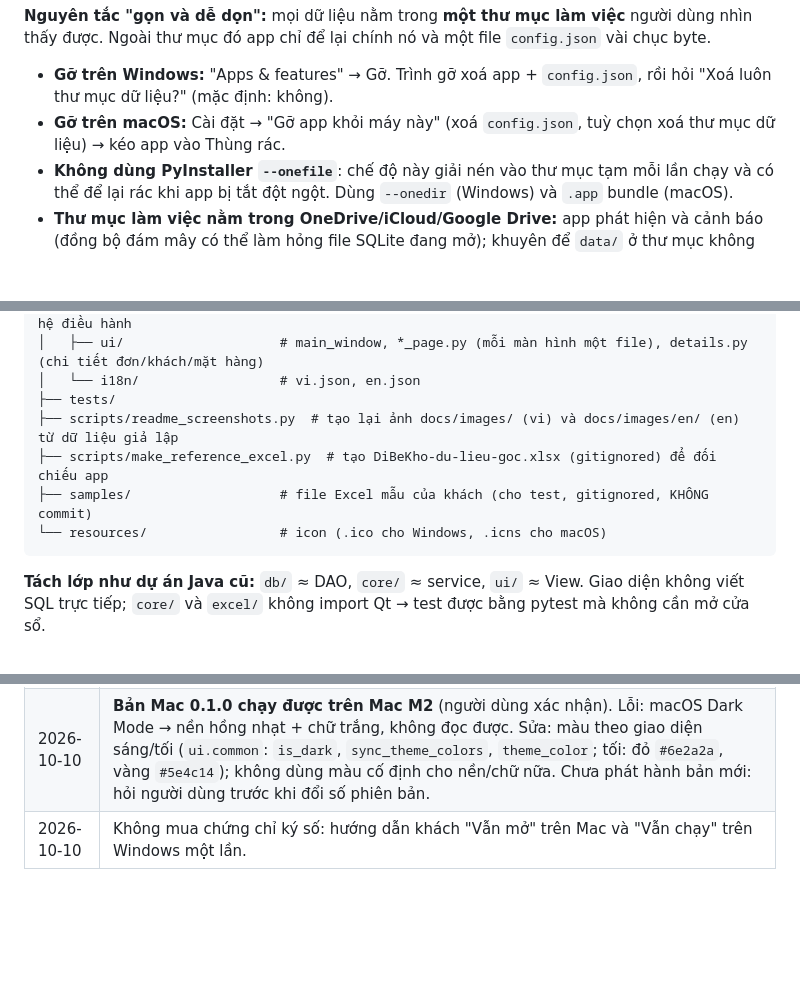
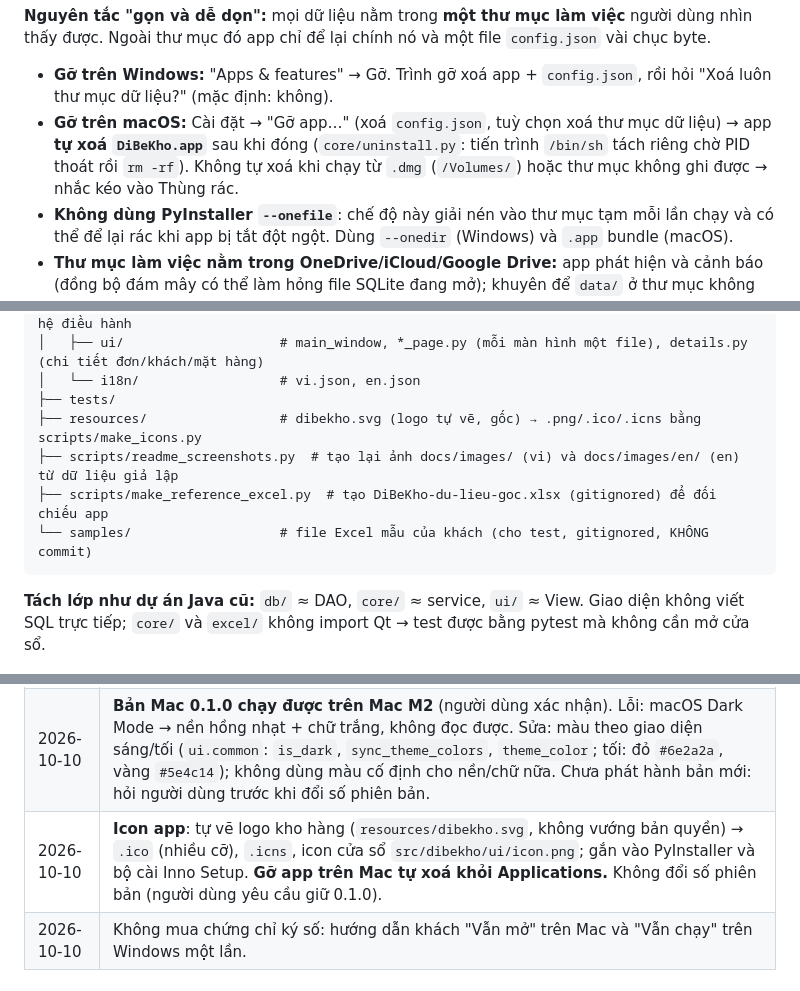
Before and after one commit to Friendzoner49/DiBeKho, a Markdown page: CLAUDE.md, 3 parts joined by grey strips. GitHub-like rendering; blank space fills up the shorter version.

````diff
--- a/CLAUDE.md
+++ b/CLAUDE.md
@@ -125,7 +125,7 @@ Máy của khách
 
 **Nguyên tắc "gọn và dễ dọn":** mọi dữ liệu nằm trong **một thư mục làm việc** người dùng nhìn thấy được. Ngoài thư mục đó app chỉ để lại chính nó và một file `config.json` vài chục byte.
 - **Gỡ trên Windows:** "Apps & features" → Gỡ. Trình gỡ xoá app + `config.json`, rồi hỏi "Xoá luôn thư mục dữ liệu?" (mặc định: không).
-- **Gỡ trên macOS:** Cài đặt → "Gỡ app khỏi máy này" (xoá `config.json`, tuỳ chọn xoá thư mục dữ liệu) → kéo app vào Thùng rác.
+- **Gỡ trên macOS:** Cài đặt → "Gỡ app…" (xoá `config.json`, tuỳ chọn xoá thư mục dữ liệu) → app **tự xoá `DiBeKho.app`** sau khi đóng (`core/uninstall.py`: tiến trình `/bin/sh` tách riêng chờ PID thoát rồi `rm -rf`). Không tự xoá khi chạy từ `.dmg` (`/Volumes/`) hoặc thư mục không ghi được → nhắc kéo vào Thùng rác.
 - **Không dùng PyInstaller `--onefile`**: chế độ này giải nén vào thư mục tạm mỗi lần chạy và có thể để lại rác khi app bị tắt đột ngột. Dùng `--onedir` (Windows) và `.app` bundle (macOS).
 - **Thư mục làm việc nằm trong OneDrive/iCloud/Google Drive:** app phát hiện và cảnh báo (đồng bộ đám mây có thể làm hỏng file SQLite đang mở); khuyên để `data/` ở thư mục không đồng bộ.
 
@@ -212,10 +212,10 @@ dibekho/
 │   ├── ui/                    # main_window, *_page.py (mỗi màn hình một file), details.py (chi tiết đơn/khách/mặt hàng)
 │   └── i18n/                  # vi.json, en.json
 ├── tests/
+├── resources/                 # dibekho.svg (logo tự vẽ, gốc) → .png/.ico/.icns bằng scripts/make_icons.py
 ├── scripts/readme_screenshots.py  # tạo lại ảnh docs/images/ (vi) và docs/images/en/ (en) từ dữ liệu giả lập
 ├── scripts/make_reference_excel.py  # tạo DiBeKho-du-lieu-goc.xlsx (gitignored) để đối chiếu app
-├── samples/                   # file Excel mẫu của khách (cho test, gitignored, KHÔNG commit)
-└── resources/                 # icon (.ico cho Windows, .icns cho macOS)
+└── samples/                   # file Excel mẫu của khách (cho test, gitignored, KHÔNG commit)
 ```
 
 **Tách lớp như dự án Java cũ:** `db/` ≈ DAO, `core/` ≈ service, `ui/` ≈ View. Giao diện không viết SQL trực tiếp; `core/` và `excel/` không import Qt → test được bằng pytest mà không cần mở cửa sổ.
@@ -464,6 +464,7 @@ Mỗi bước có "Xong khi". Thời gian là ước lượng cho người mới
 | 2026-10-10 | README: 2 nút **Tải cho Windows / Tải cho macOS** trỏ tới `releases/latest/download/DiBeKho-windows-setup.exe` và `DiBeKho-mac-arm64.dmg`; các huy hiệu Python/PySide6/SQLite trỏ về trang chủ. Workflow có job `release` (chỉ khi đẩy tag `v*`) tạo GitHub Release với tên file cố định. Repo private → người tải phải đăng nhập GitHub có quyền xem. |
 | 2026-10-10 | README mặc định **tiếng Anh** (`README.md`, ảnh giao diện tiếng Anh `docs/images/en/`), bản tiếng Việt `README.vi.md`; link chuyển ngôn ngữ ở đầu mỗi file. Hai nút Windows/macOS thu nhỏ (cỡ như các huy hiệu khác), bỏ chữ "Tải cho". |
 | 2026-10-10 | **Bản Mac 0.1.0 chạy được trên Mac M2** (người dùng xác nhận). Lỗi: macOS Dark Mode → nền hồng nhạt + chữ trắng, không đọc được. Sửa: màu theo giao diện sáng/tối (`ui.common`: `is_dark`, `sync_theme_colors`, `theme_color`; tối: đỏ `#6e2a2a`, vàng `#5e4c14`); không dùng màu cố định cho nền/chữ nữa. Chưa phát hành bản mới: hỏi người dùng trước khi đổi số phiên bản. |
+| 2026-10-10 | **Icon app**: tự vẽ logo kho hàng (`resources/dibekho.svg`, không vướng bản quyền) → `.ico` (nhiều cỡ), `.icns`, icon cửa sổ `src/dibekho/ui/icon.png`; gắn vào PyInstaller và bộ cài Inno Setup. **Gỡ app trên Mac tự xoá khỏi Applications.** Không đổi số phiên bản (người dùng yêu cầu giữ 0.1.0). |
 | 2026-10-10 | Không mua chứng chỉ ký số: hướng dẫn khách "Vẫn mở" trên Mac và "Vẫn chạy" trên Windows một lần. |
 
 ## 16. Cách làm việc (dành cho trợ lý AI)
````
Also changed, not shown: README.md (+4 -2 lines), README.vi.md (+4 -2 lines), resources/dibekho.png (added), 13 other files.
